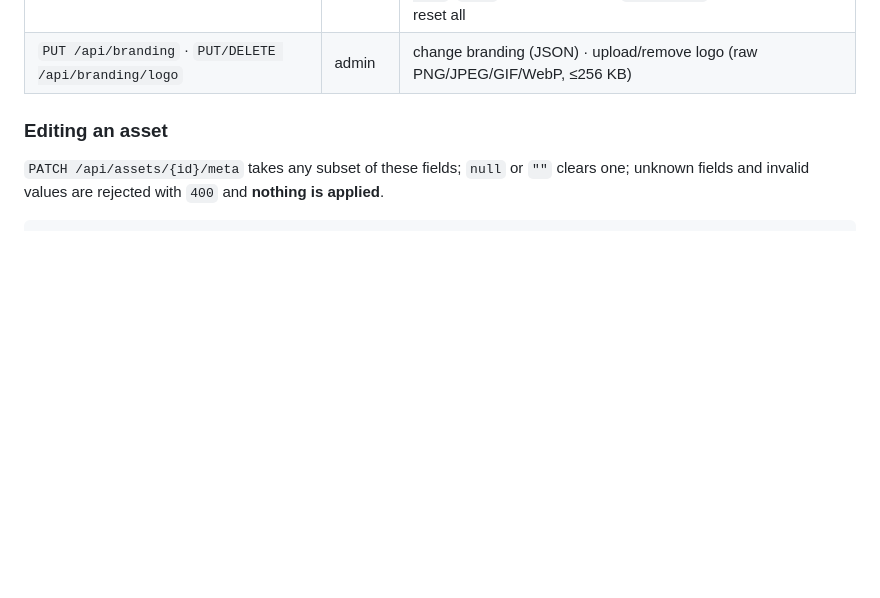
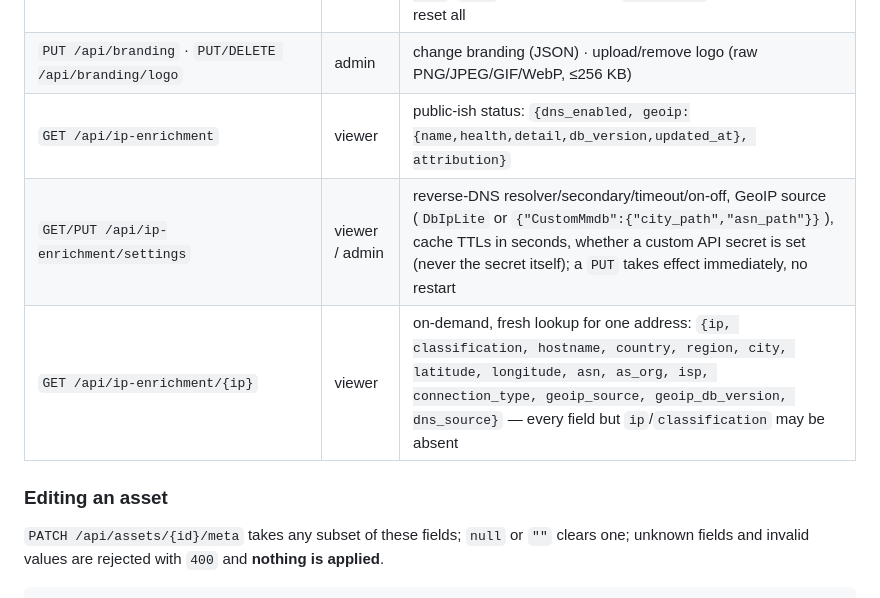
Before and after one commit to stefanmesaros/denis, a Markdown page: docs/api.md, the part around the change. Drawn GitHub-style; blank space fills up the shorter version.

Commit message:
Docs: document the /api/ip-enrichment endpoints in api.md
Co-Authored-By: Claude Sonnet 5 <noreply@anthropic.com>

```diff
--- a/docs/api.md
+++ b/docs/api.md
@@ -91,6 +91,9 @@ Role = the lowest role allowed.
 | `POST /api/findings/{id}/verify` | editor | look again, optionally `{"asset_ids":[…]}`; returns `{rescanned, fixed, still_present, results:[{asset_id, status, detail}]}` with `status` one of `fixed`, `still_present`, `unreachable`, `excluded`, `not_probed` |
 | `PUT /api/rules` · `DELETE /api/rules` | admin | change rule settings (`{"min_score":40,"weights":{"new_device":0},"params":{"silent_minutes":240},"min_scores":{"new_port":45},"exceptions":{"new_device":[{"kind":"type","value":"printer"}]},"ot_watches":[…]}`, `null` = back to default; `ot_watches` is the whole list) · reset all |
 | `PUT /api/branding` · `PUT/DELETE /api/branding/logo` | admin | change branding (JSON) · upload/remove logo (raw PNG/JPEG/GIF/WebP, ≤256 KB) |
+| `GET /api/ip-enrichment` | viewer | public-ish status: `{dns_enabled, geoip:{name,health,detail,db_version,updated_at}, attribution}` |
+| `GET/PUT /api/ip-enrichment/settings` | viewer / admin | reverse-DNS resolver/secondary/timeout/on-off, GeoIP source (`DbIpLite` or `{"CustomMmdb":{"city_path","asn_path"}}`), cache TTLs in seconds, whether a custom API secret is set (never the secret itself); a `PUT` takes effect immediately, no restart |
+| `GET /api/ip-enrichment/{ip}` | viewer | on-demand, fresh lookup for one address: `{ip, classification, hostname, country, region, city, latitude, longitude, asn, as_org, isp, connection_type, geoip_source, geoip_db_version, dns_source}` — every field but `ip`/`classification` may be absent |
 
 ### Editing an asset
 
```
